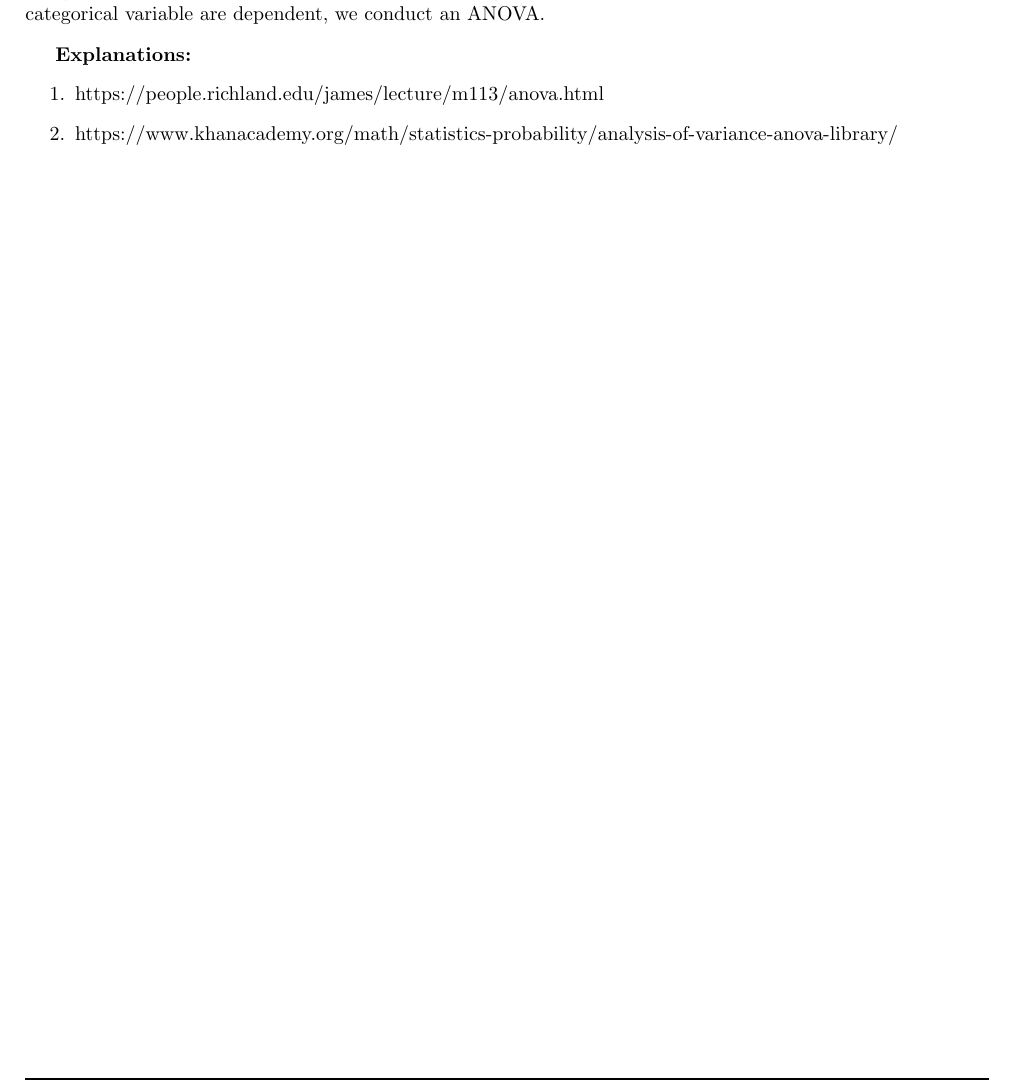
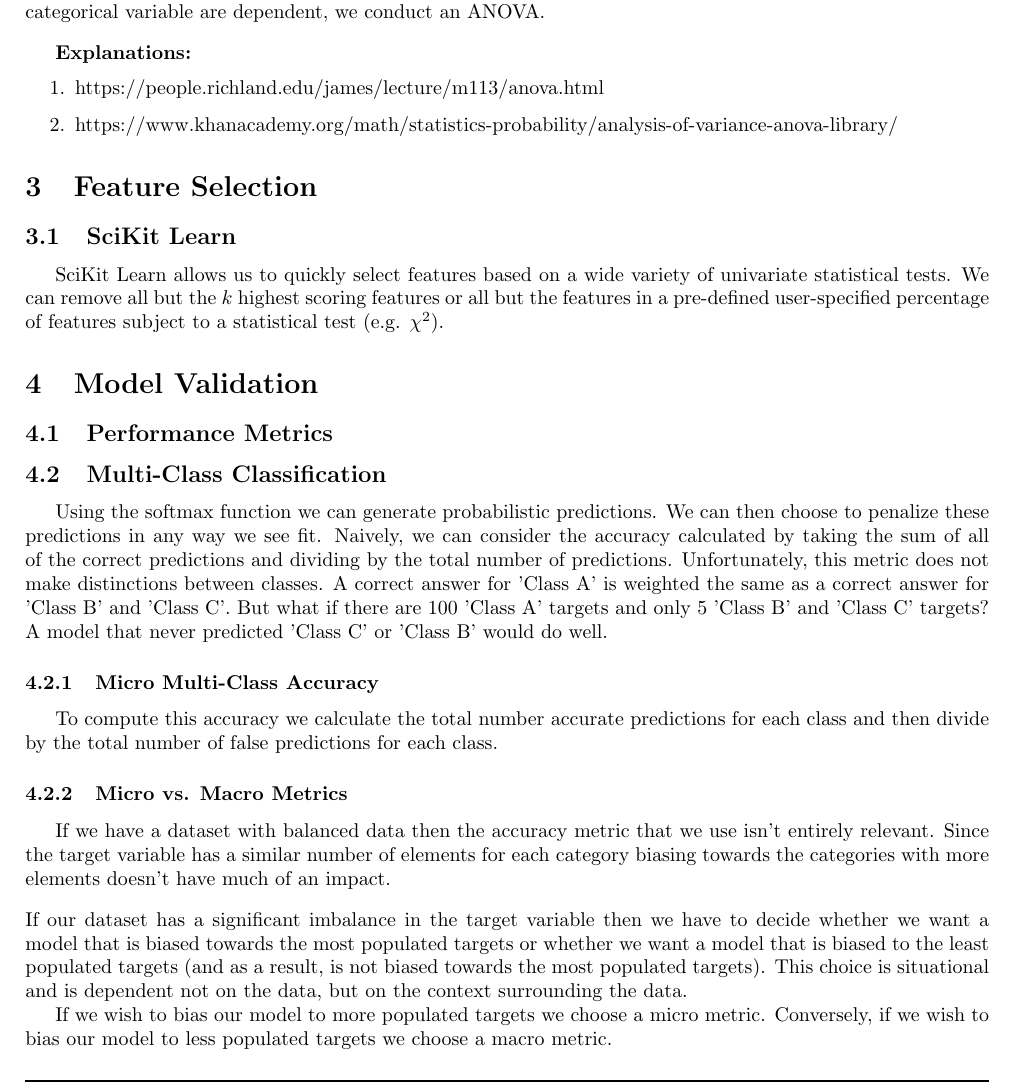
Before and after one commit to atkinssamuel/RegressionFundamentals, a LaTeX document (fundamentals-latex/fundamentals.tex): part of page 5 of 5 before the commit and part of page 5 of 6 after it, cut so that both start at the same text. Compiled offline with pdfLaTeX.

Commit message:
10-25-2020-Atkins Updated fundamentals document.

```diff
--- a/fundamentals-latex/fundamentals.tex
+++ b/fundamentals-latex/fundamentals.tex
@@ -10,6 +10,37 @@
 \usepackage{amsmath}
 \usepackage{amsfonts}
 \usepackage{mathtools}
+
+% For code styles:
+\usepackage{listings}
+\usepackage{xcolor}
+
+\definecolor{codegreen}{rgb}{0,0.6,0}
+\definecolor{codegray}{rgb}{0.5,0.5,0.5}
+\definecolor{codepurple}{rgb}{0.58,0,0.82}
+\definecolor{backcolour}{rgb}{0.95,0.95,0.92}
+
+\lstdefinestyle{mystyle}{
+    backgroundcolor=\color{backcolour},
+    commentstyle=\color{codegreen},
+    keywordstyle=\color{magenta},
+    numberstyle=\tiny\color{codegray},
+    stringstyle=\color{codepurple},
+    basicstyle=\ttfamily\footnotesize,
+    breakatwhitespace=false,
+    breaklines=true,
+    captionpos=b,
+    keepspaces=true,
+    numbers=left,
+    numbersep=5pt,
+    showspaces=false,
+    showstringspaces=false,
+    showtabs=false,
+    tabsize=2
+}
+
+\lstset{style=mystyle}
+
 \DeclarePairedDelimiter\ceil{\lceil}{\rceil}
 \DeclarePairedDelimiter\floor{\lfloor}{\rfloor}
 
@@ -210,4 +243,62 @@ When comparing a numerical and categorical variable, we split the numerical vari
 \item https://www.khanacademy.org/math/statistics-probability/analysis-of-variance-anova-library/
 \end{enumerate}
 
+\section{Feature Selection}
+\subsection{SciKit Learn}
+SciKit Learn allows us to quickly select features based on a wide variety of univariate statistical tests. We can remove all but the $k$ highest scoring features or all but the features in a pre-defined user-specified percentage of features subject to a statistical test (e.g. $\chi^2$).
+
+
+\section{Model Validation}
+\subsection{Performance Metrics}
+
+\subsection{Multi-Class Classification}
+Using the softmax function we can generate probabilistic predictions. We can then choose to penalize these predictions in any way we see fit. Naively, we can consider the accuracy calculated by taking the sum of all of the correct predictions and dividing by the total number of predictions. Unfortunately, this metric does not make distinctions between classes. A correct answer for 'Class A' is weighted the same as a correct answer for 'Class B' and 'Class C'. But what if there are 100 'Class A' targets and only 5 'Class B' and 'Class C' targets? A model that never predicted 'Class C' or 'Class B' would do well.
+
+\subsubsection{Micro Multi-Class Accuracy}
+To compute this accuracy we calculate the total number accurate predictions for each class and then divide by the total number of false predictions for each class.
+
+\subsubsection{Micro vs. Macro Metrics}
+If we have a dataset with balanced data then the accuracy metric that we use isn't entirely relevant. Since the target variable has a similar number of elements for each category biasing towards the categories with more elements doesn't have much of an impact.
+
+\vspace{3mm}
+\noindent
+If our dataset has a significant imbalance in the target variable then we have to decide whether we want a model that is biased towards the most populated targets or whether we want a model that is biased to the least populated targets (and as a result, is not biased towards the most populated targets). This choice is situational and is dependent not on the data, but on the context surrounding the data.
+
+If we wish to bias our model to more populated targets we choose a micro metric. Conversely, if we wish to bias our model to less populated targets we choose a macro metric.
+
+\subsubsection{}
+
+
+% \begin{lstlisting}[language=Python, caption=Python example]
+%     import numpy as np
+
+%     def incmatrix(genl1,genl2):
+%         m = len(genl1)
+%         n = len(genl2)
+%         M = None #to become the incidence matrix
+%         VT = np.zeros((n*m,1), int)  #dummy variable
+
+%         #compute the bitwise xor matrix
+%         M1 = bitxormatrix(genl1)
+%         M2 = np.triu(bitxormatrix(genl2),1)
+
+%         for i in range(m-1):
+%             for j in range(i+1, m):
+%                 [r,c] = np.where(M2 == M1[i,j])
+%                 for k in range(len(r)):
+%                     VT[(i)*n + r[k]] = 1;
+%                     VT[(i)*n + c[k]] = 1;
+%                     VT[(j)*n + r[k]] = 1;
+%                     VT[(j)*n + c[k]] = 1;
+
+%                     if M is None:
+%                         M = np.copy(VT)
+%                     else:
+%                         M = np.concatenate((M, VT), 1)
+
+%                     VT = np.zeros((n*m,1), int)
+
+%         return M
+% \end{lstlisting}
+
 \end{document}
```
Also changed, not shown: fundamentals-latex/fundamentals.pdf, fundamentals-latex/fundamentals.tex (2 more changed lines).
